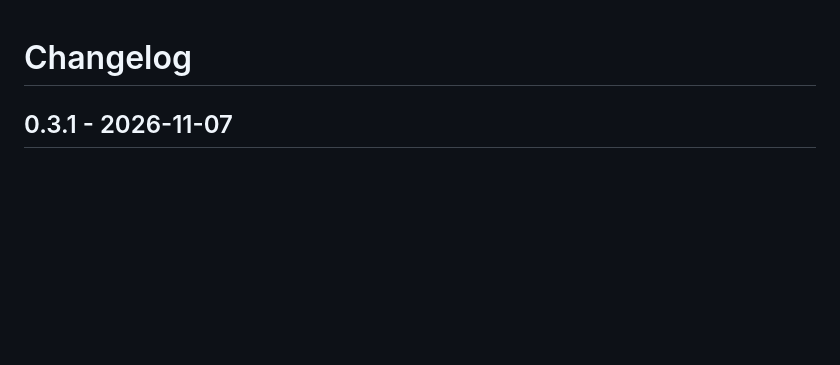
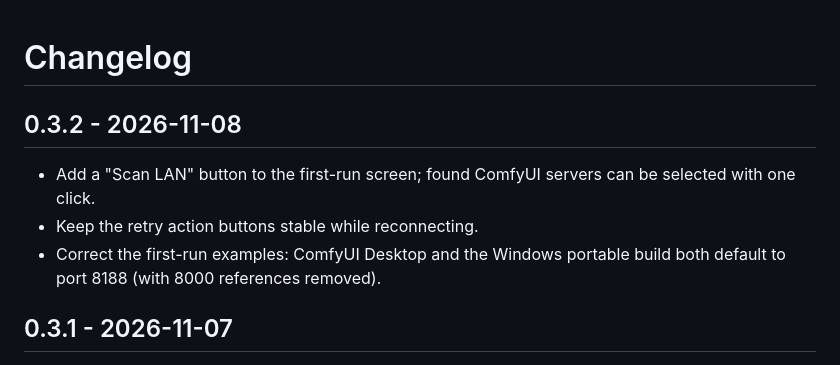
Before and after one commit to xingyeai23/dsh-comfyui-studio, a Markdown page: CHANGELOG.md, the part around the change. GitHub-like rendering; blank space fills up the shorter version.

Commit message:
Add LAN scan back to first-run and release 0.3.2

```diff
--- a/CHANGELOG.md
+++ b/CHANGELOG.md
@@ -1,4 +1,10 @@
 # Changelog
+
+## 0.3.2 - 2026-11-08
+
+- Add a "Scan LAN" button to the first-run screen; found ComfyUI servers can be selected with one click.
+- Keep the retry action buttons stable while reconnecting.
+- Correct the first-run examples: ComfyUI Desktop and the Windows portable build both default to port 8188 (with 8000 references removed).
 
 ## 0.3.1 - 2026-11-07
 
```
Also changed, not shown: README.en.md (+1 -1 lines), README.md (+1 -1 lines), docs/screenshot-offline.png, 4 other files.
